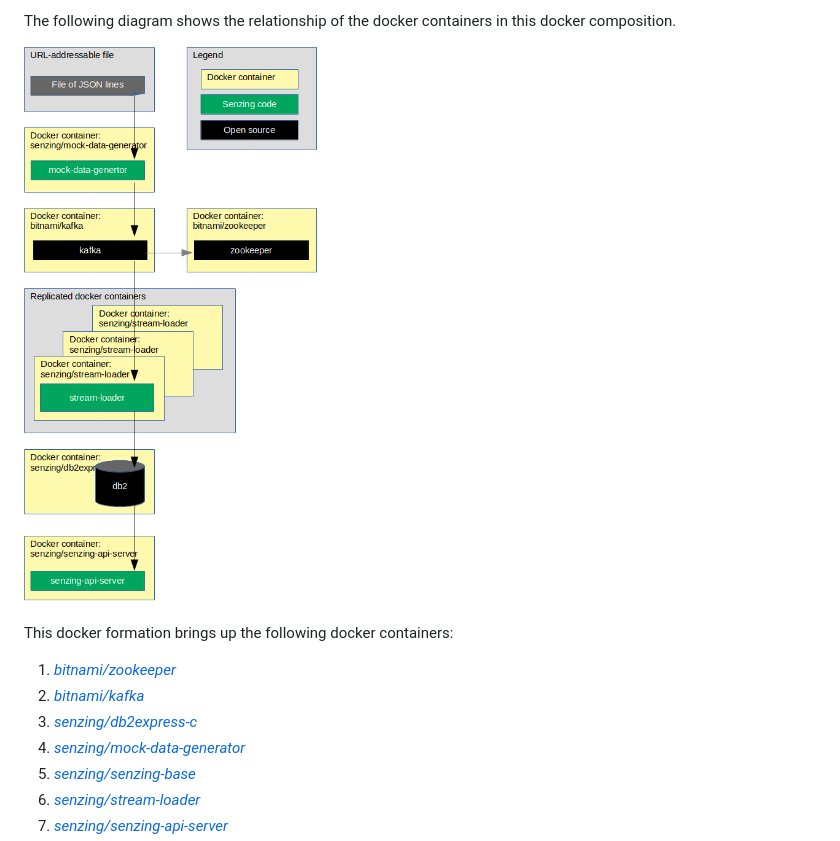
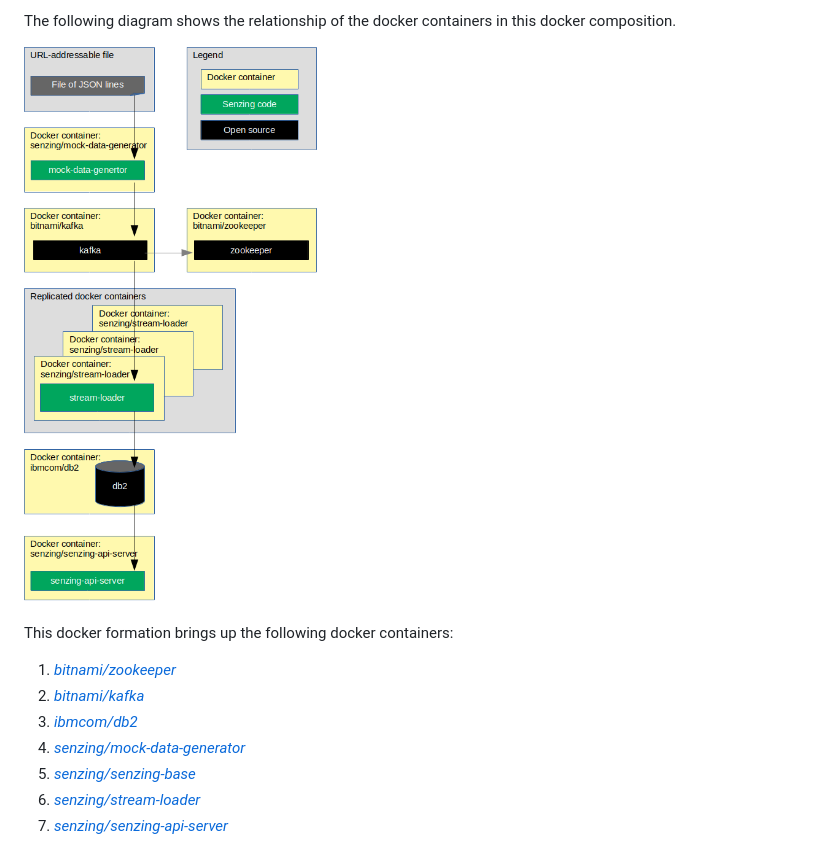
Before and after one commit to senzing-garage/docker-compose-demo, a Markdown page: docs/docker-compose-kafka-db2/README.md, the part around the change. Rendered like a GitHub page; pictures changed too: docs/docker-compose-kafka-db2/architecture.png.

Commit message:
issue-16 Modify for RPM install

```diff
--- a/docs/docker-compose-kafka-db2/README.md
+++ b/docs/docker-compose-kafka-db2/README.md
@@ -23,7 +23,7 @@ This docker formation brings up the following docker containers:
 
 1. *[bitnami/zookeeper](https://github.com/bitnami/bitnami-docker-zookeeper)*
 1. *[bitnami/kafka](https://github.com/bitnami/bitnami-docker-kafka)*
-1. *[senzing/db2express-c](https://github.com/Senzing/docker-db2express-c)*
+1. *[ibmcom/db2](https://hub.docker.com/r/ibmcom/db2)*
 1. *[senzing/mock-data-generator](https://github.com/Senzing/mock-data-generator)*
 1. *[senzing/senzing-base](https://github.com/Senzing/docker-senzing-base)*
 1. *[senzing/stream-loader](https://github.com/Senzing/stream-loader)*
```
Also changed, not shown: 1 other file.
